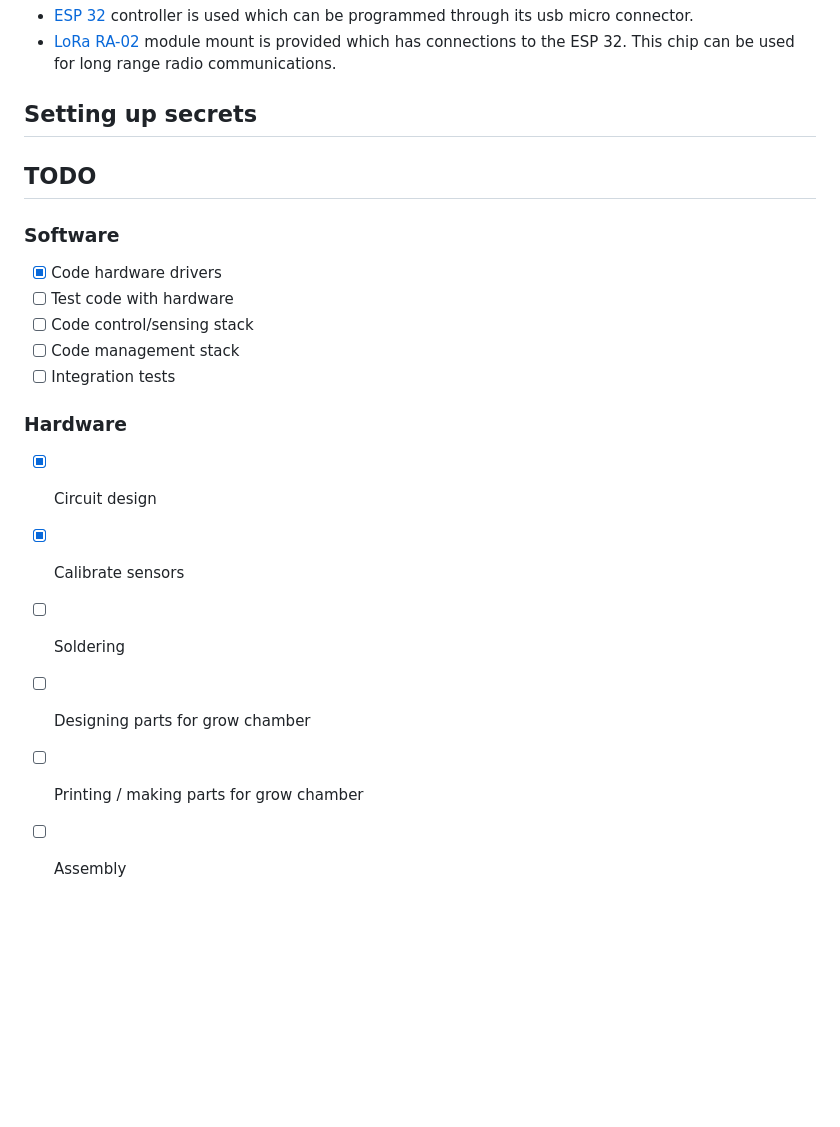
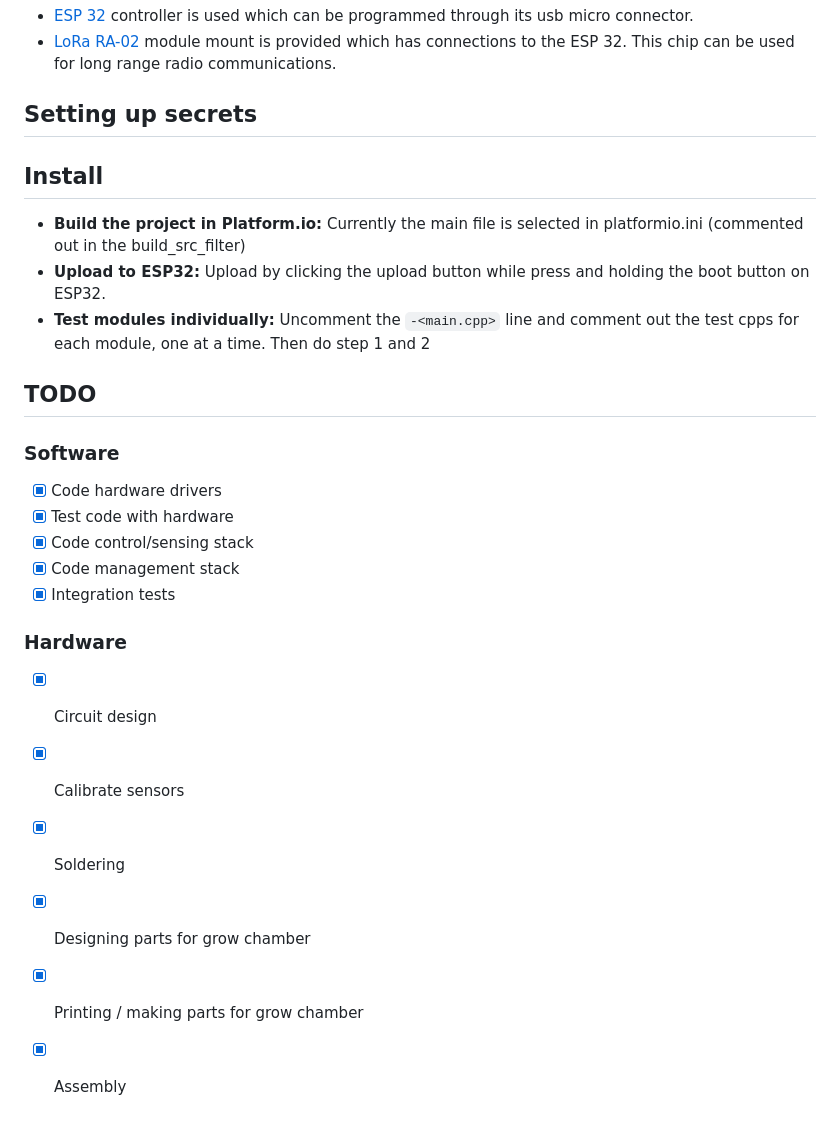
Before and after one commit to MRo47/MistyGro, a Markdown page: README.md, the part around the change. GitHub-like rendering; blank space fills up the shorter version.

```diff
--- a/README.md
+++ b/README.md
@@ -44,21 +44,32 @@ module mount is provided which has connections to the ESP 32. This chip can be u
 
 ## Setting up secrets
 
+
+
+## Install
+
+* **Build the project in Platform.io:**
+Currently the main file is selected in platformio.ini (commented out in the build_src_filter)
+* **Upload to ESP32:**
+Upload by clicking the upload button while press and holding the boot button on ESP32.
+* **Test modules individually:**
+Uncomment the `-<main.cpp>` line and comment out the test cpps for each module, one at a time. Then do step 1 and 2
+
 ## TODO
 
 ### Software
 
 - [x] Code hardware drivers
-- [ ] Test code with hardware
-- [ ] Code control/sensing stack
-- [ ] Code management stack
-- [ ] Integration tests
+- [x] Test code with hardware
+- [x] Code control/sensing stack
+- [x] Code management stack
+- [x] Integration tests
 
 ### Hardware
 
 - [x] Circuit design
 - [x] Calibrate sensors
-- [ ] Soldering
-- [ ] Designing parts for grow chamber
-- [ ] Printing / making parts for grow chamber
-- [ ] Assembly
+- [x] Soldering
+- [x] Designing parts for grow chamber
+- [x] Printing / making parts for grow chamber
+- [x] Assembly
```
